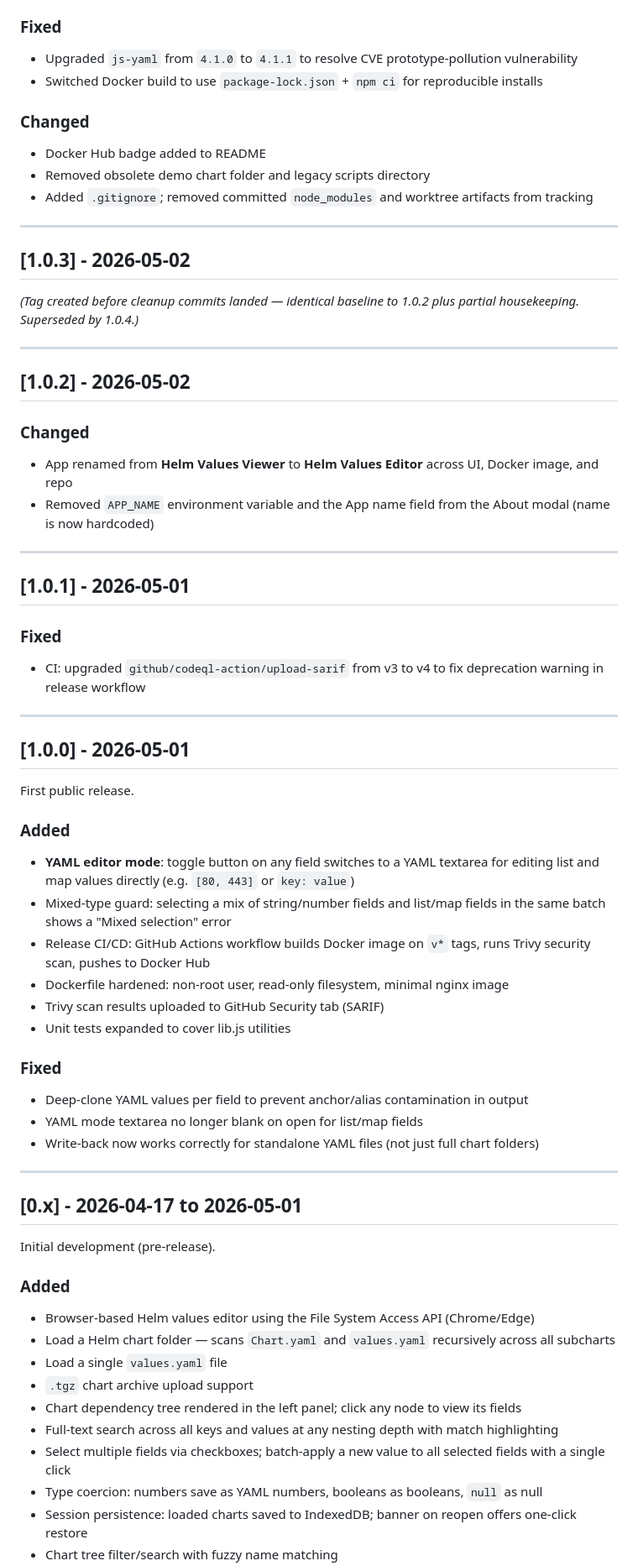
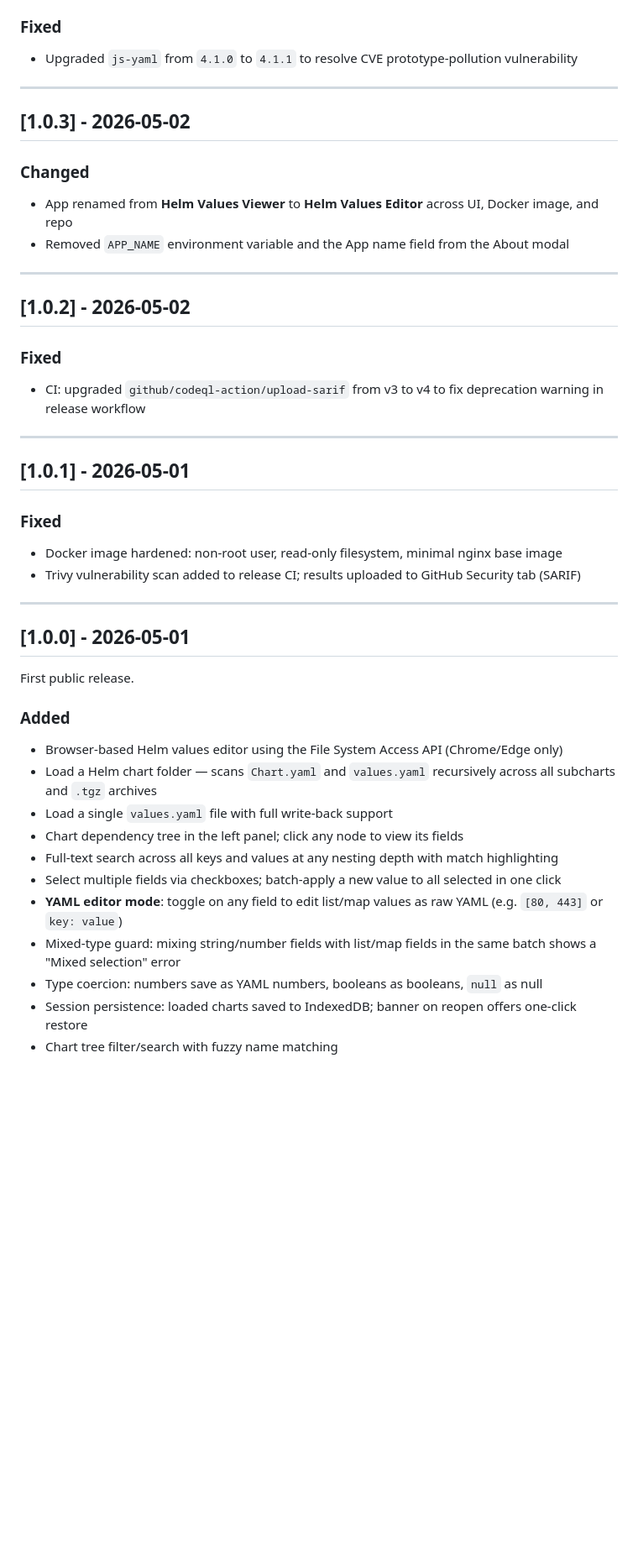
Before and after one commit to seab4ng/helm-values-veiwer, a Markdown page: CHANGELOG.md, the part around one of its changes. Shown at 84% size. Rendered like a GitHub page; blank space fills up the shorter version.

Commit message:
docs(changelog): clean up to v1.x.x only, remove pre-release 0.x block
Co-Authored-By: Claude Sonnet 4.6 <noreply@anthropic.com>

```diff
--- a/CHANGELOG.md
+++ b/CHANGELOG.md
@@ -58,32 +66,28 @@ Format based on [Keep a Changelog](https://keepachangelog.com/en/1.0.0/), versio
 ### Fixed
 - Upgraded `js-yaml` from `4.1.0` to `4.1.1` to resolve CVE prototype-pollution vulnerability
-- Switched Docker build to use `package-lock.json` + `npm ci` for reproducible installs
-
-### Changed
-- Docker Hub badge added to README
-- Removed obsolete demo chart folder and legacy scripts directory
-- Added `.gitignore`; removed committed `node_modules` and worktree artifacts from tracking
 
 ---
 
 ## [1.0.3] - 2026-05-02
 
-_(Tag created before cleanup commits landed — identical baseline to 1.0.2 plus partial housekeeping. Superseded by 1.0.4.)_
+### Changed
+- App renamed from **Helm Values Viewer** to **Helm Values Editor** across UI, Docker image, and repo
+- Removed `APP_NAME` environment variable and the App name field from the About modal
 
 ---
 
 ## [1.0.2] - 2026-05-02
 
-### Changed
-- App renamed from **Helm Values Viewer** to **Helm Values Editor** across UI, Docker image, and repo
-- Removed `APP_NAME` environment variable and the App name field from the About modal (name is now hardcoded)
+### Fixed
+- CI: upgraded `github/codeql-action/upload-sarif` from v3 to v4 to fix deprecation warning in release workflow
 
 ---
 
 ## [1.0.1] - 2026-05-01
 
 ### Fixed
-- CI: upgraded `github/codeql-action/upload-sarif` from v3 to v4 to fix deprecation warning in release workflow
+- Docker image hardened: non-root user, read-only filesystem, minimal nginx base image
+- Trivy vulnerability scan added to release CI; results uploaded to GitHub Security tab (SARIF)
 
 ---
 
@@ -92,32 +96,14 @@ _(Tag created before cleanup commits landed — identical baseline to 1.0.2 plus
 First public release.
 
 ### Added
-- **YAML editor mode**: toggle button on any field switches to a YAML textarea for editing list and map values directly (e.g. `[80, 443]` or `key: value`)
-- Mixed-type guard: selecting a mix of string/number fields and list/map fields in the same batch shows a "Mixed selection" error
-- Release CI/CD: GitHub Actions workflow builds Docker image on `v*` tags, runs Trivy security scan, pushes to Docker Hub
-- Dockerfile hardened: non-root user, read-only filesystem, minimal nginx image
-- Trivy scan results uploaded to GitHub Security tab (SARIF)
-- Unit tests expanded to cover lib.js utilities
-
-### Fixed
-- Deep-clone YAML values per field to prevent anchor/alias contamination in output
-- YAML mode textarea no longer blank on open for list/map fields
-- Write-back now works correctly for standalone YAML files (not just full chart folders)
-
----
-
-## [0.x] - 2026-04-17 to 2026-05-01
-
-Initial development (pre-release).
-
-### Added
-- Browser-based Helm values editor using the File System Access API (Chrome/Edge)
-- Load a Helm chart folder — scans `Chart.yaml` and `values.yaml` recursively across all subcharts
-- Load a single `values.yaml` file
-- `.tgz` chart archive upload support
-- Chart dependency tree rendered in the left panel; click any node to view its fields
+- Browser-based Helm values editor using the File System Access API (Chrome/Edge only)
+- Load a Helm chart folder — scans `Chart.yaml` and `values.yaml` recursively across all subcharts and `.tgz` archives
+- Load a single `values.yaml` file with full write-back support
+- Chart dependency tree in the left panel; click any node to view its fields
 - Full-text search across all keys and values at any nesting depth with match highlighting
-- Select multiple fields via checkboxes; batch-apply a new value to all selected fields with a single click
+- Select multiple fields via checkboxes; batch-apply a new value to all selected in one click
+- **YAML editor mode**: toggle on any field to edit list/map values as raw YAML (e.g. `[80, 443]` or `key: value`)
+- Mixed-type guard: mixing string/number fields with list/map fields in the same batch shows a "Mixed selection" error
 - Type coercion: numbers save as YAML numbers, booleans as booleans, `null` as null
 - Session persistence: loaded charts saved to IndexedDB; banner on reopen offers one-click restore
 - Chart tree filter/search with fuzzy name matching
```
Also changed, not shown: other parts of CHANGELOG.md (+20 -14 lines).
